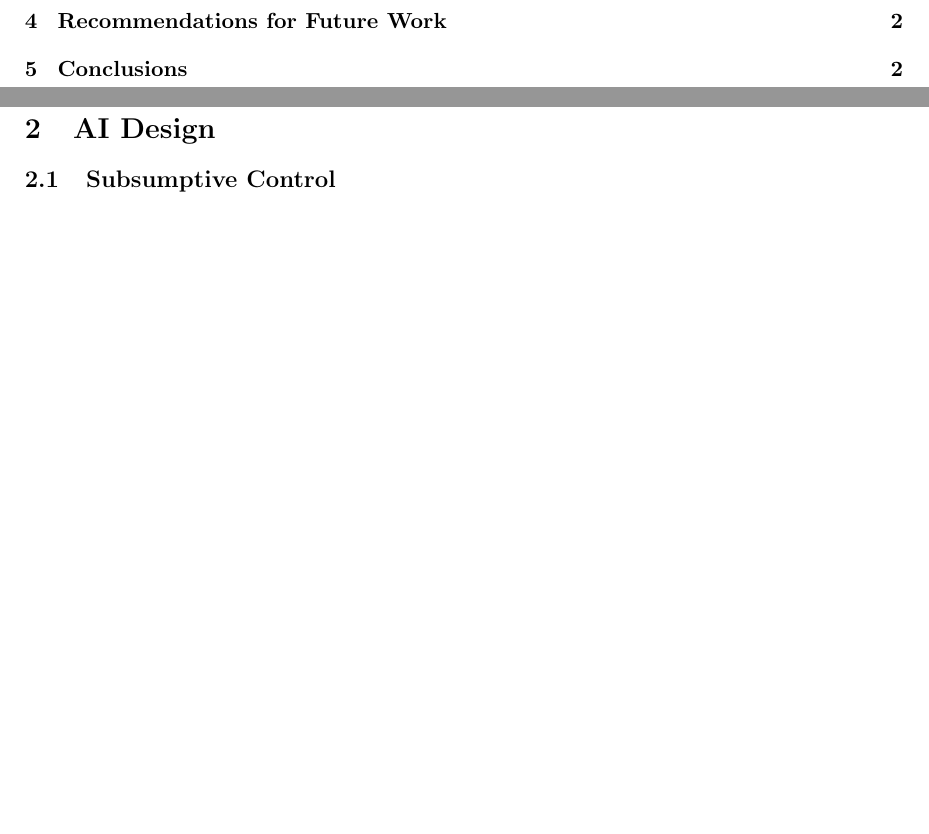
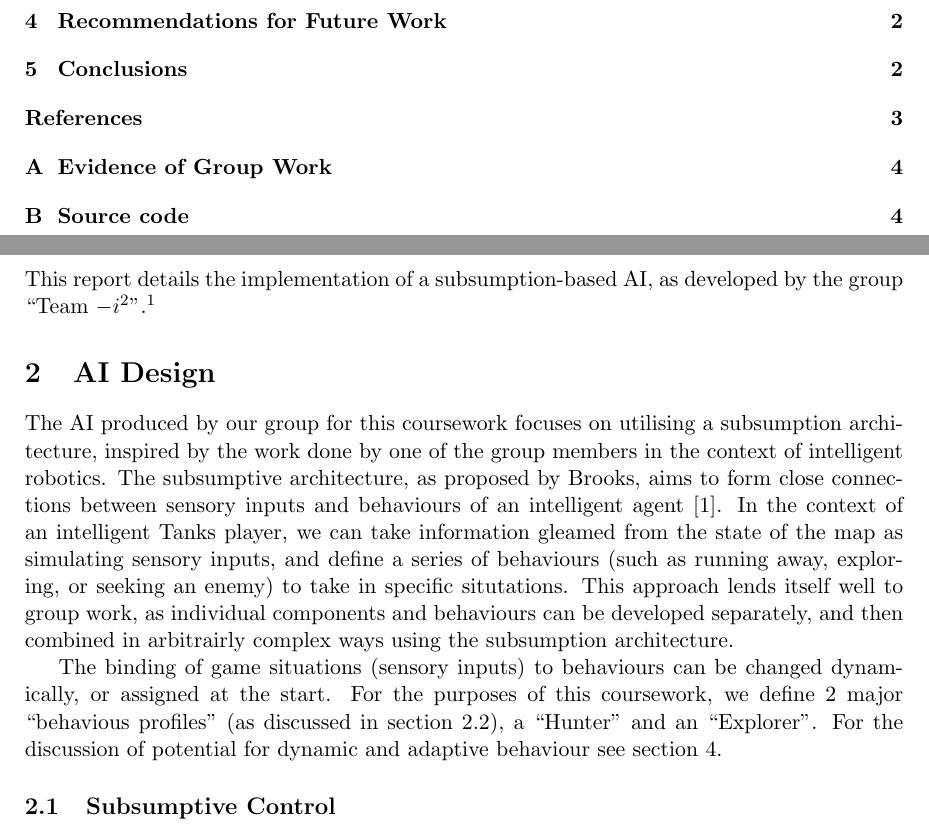
Before and after one commit to dtorgunov/AIForGames, a LaTeX document (report/report.tex): two parts of pages 1 and 2 of 2 before the commit and two parts of pages 1 and 2 of 4 after it, joined at a grey line, cut so that both start at the same text, the shorter picture padded with empty space. The pictures show the PDF file report/report.pdf that the author committed with the source.

Commit message:
Add overall discussion of design to the report
Discussed the overall subsumption architecture design, and added the
BiBTex files necessary for referencing.

```diff
--- a/report/report.tex
+++ b/report/report.tex
@@ -18,9 +18,17 @@ AI For Games Coursework Submission (Tanks)}
 \newpage
 
 \section{Introduction}
+This report details the implementation of a subsumption-based AI, as developed by the group ``Team \(-i^2\)''.\footnote{Refine and add abstract}
+
 \section{AI Design}
+
+The AI produced by our group for this coursework focuses on utilising a subsumption architecture, inspired by the work done by one of the group members in the context of intelligent robotics. The subsumptive architecture, as proposed by Brooks, aims to form close connections between sensory inputs and behaviours of an intelligent agent\cite{brooks1}. In the context of an intelligent Tanks player, we can take information gleamed from the state of the map as simulating sensory inputs, and define a series of behaviours (such as running away, exploring, or seeking an enemy) to take in specific situtations. This approach lends itself well to group work, as individual components and behaviours can be developed separately, and then combined in arbitrairly complex ways using the subsumption architecture.
+
+The binding of game situations (sensory inputs) to behaviours can be changed dynamically, or assigned at the start. For the purposes of this coursework, we define 2 major ``behavious profiles'' (as discussed in section~\ref{sec:behaviourProfiles}), a ``Hunter'' and an ``Explorer''. For the discussion of potential for dynamic and adaptive behaviour see section~\ref{sec:futureWork}.
 \subsection{Subsumptive Control}
-\subsection{Behaviour Profiles}
+\subsection{Behaviour Profiles} \label{sec:behaviourProfiles}
 \section{Testing and Tuning}
-\section{Recommendations for Future Work}
+\section{Recommendations for Future Work} \label{sec:futureWork}
 \section{Conclusions}
+
+\newpage
@@ -27 +40,6 @@ AI For Games Coursework Submission (Tanks)}
+\newpage
+\appendix
+
+\section{Evidence of Group Work}
+\section{Source code}
 \end{document}
```
Also changed, not shown: report/references.bib (added, +4 -0 lines), report/report.pdf, report/report.tex (5 more changed lines), 1 other file.
